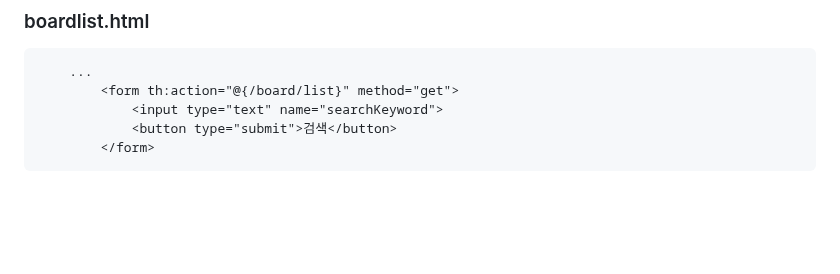
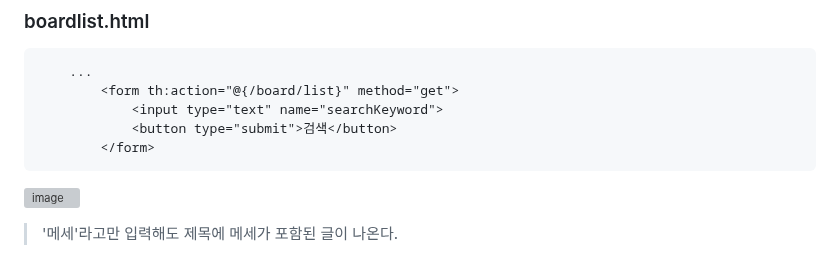
Before and after one commit to izzy1202/TIL, a Markdown page: SpringBoot/BoardStudy.md, the part around the change. Rendered like a GitHub page; blank space fills up the shorter version; grey boxes are pictures that could not be loaded.

```diff
--- a/SpringBoot/BoardStudy.md
+++ b/SpringBoot/BoardStudy.md
@@ -743,3 +743,5 @@ public interface BoardRepository extends JpaRepository<Board,Integer> {
             <button type="submit">검색</button>
         </form>
 ~~~
+![image](https://user-images.githubusercontent.com/106478906/233787232-c426660b-3864-4518-879b-fe2bcd178f7f.png)
+> '메세'라고만 입력해도 제목에 메세가 포함된 글이 나온다.
```
